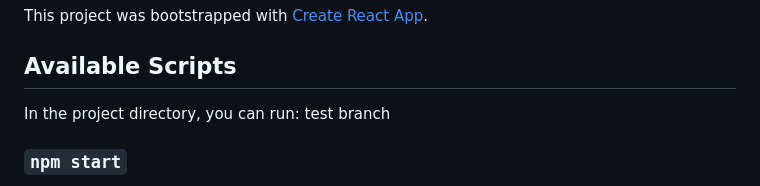
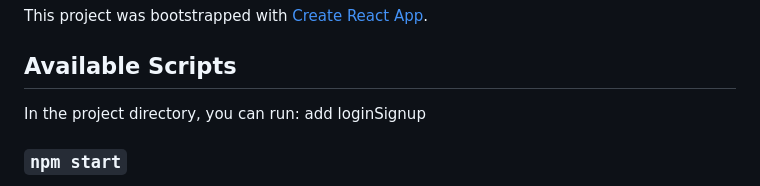
Before and after one commit to arkanullahs/ascend-edu, a Markdown page: frontend/README.md, the part around the change. Drawn GitHub-style.

Commit message:
added login signup branch

```diff
--- a/frontend/README.md
+++ b/frontend/README.md
@@ -5,7 +5,7 @@ This project was bootstrapped with [Create React App](https://github.com/faceboo
 ## Available Scripts
 
 In the project directory, you can run:
-test branch
+add loginSignup
 
 ### `npm start`
 
```
